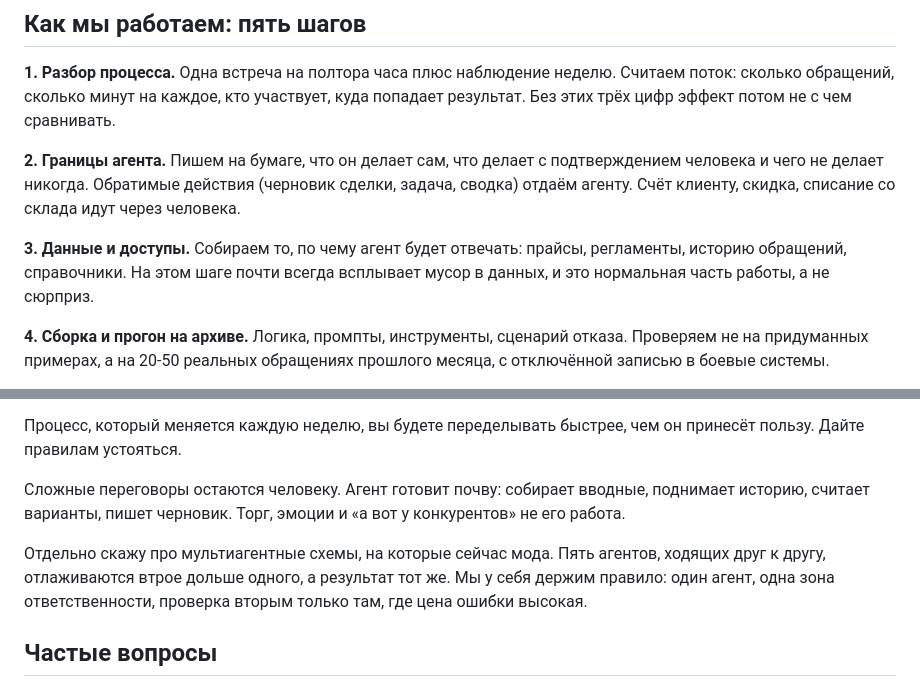
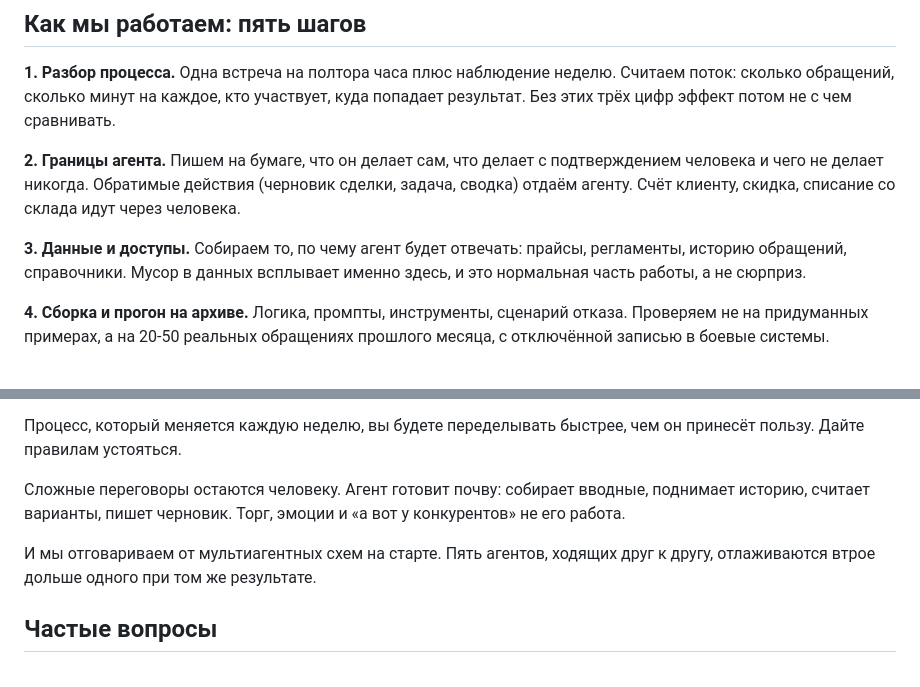
Before and after one commit to gwaelain/ai-ops-lab, a Markdown page: content/services/razrabotka-ii-agentov.md, 2 parts joined by grey strips. Rendered like a GitHub page.

```diff
--- a/content/services/razrabotka-ii-agentov.md
+++ b/content/services/razrabotka-ii-agentov.md
@@ -30,7 +30,7 @@ publish_at: 2026-08-14
 
 **2. Границы агента.** Пишем на бумаге, что он делает сам, что делает с подтверждением человека и чего не делает никогда. Обратимые действия (черновик сделки, задача, сводка) отдаём агенту. Счёт клиенту, скидка, списание со склада идут через человека.
 
-**3. Данные и доступы.** Собираем то, по чему агент будет отвечать: прайсы, регламенты, историю обращений, справочники. На этом шаге почти всегда всплывает мусор в данных, и это нормальная часть работы, а не сюрприз.
+**3. Данные и доступы.** Собираем то, по чему агент будет отвечать: прайсы, регламенты, историю обращений, справочники. Мусор в данных всплывает именно здесь, и это нормальная часть работы, а не сюрприз.
 
 **4. Сборка и прогон на архиве.** Логика, промпты, инструменты, сценарий отказа. Проверяем не на придуманных примерах, а на 20-50 реальных обращениях прошлого месяца, с отключённой записью в боевые системы.
 
@@ -86,7 +86,7 @@ publish_at: 2026-08-14
 
 Сложные переговоры остаются человеку. Агент готовит почву: собирает вводные, поднимает историю, считает варианты, пишет черновик. Торг, эмоции и «а вот у конкурентов» не его работа.
 
-Отдельно скажу про мультиагентные схемы, на которые сейчас мода. Пять агентов, ходящих друг к другу, отлаживаются втрое дольше одного, а результат тот же. Мы у себя держим правило: один агент, одна зона ответственности, проверка вторым только там, где цена ошибки высокая.
+И мы отговариваем от мультиагентных схем на старте. Пять агентов, ходящих друг к другу, отлаживаются втрое дольше одного при том же результате.
 
 ## Частые вопросы
 
```
Also changed, not shown: content/services/ii-dlya-stroitelnoy-kompanii.md (+2 -2 lines).
